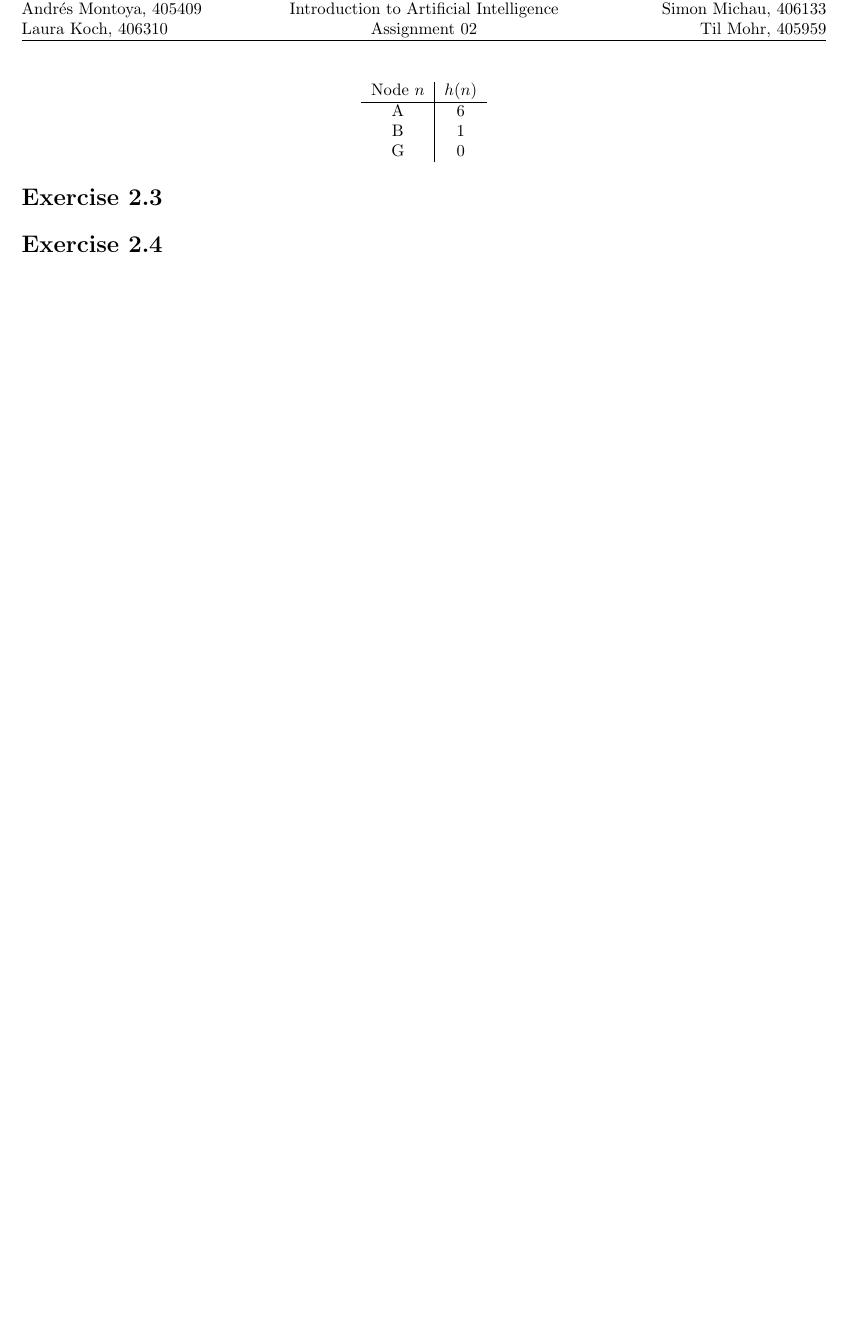
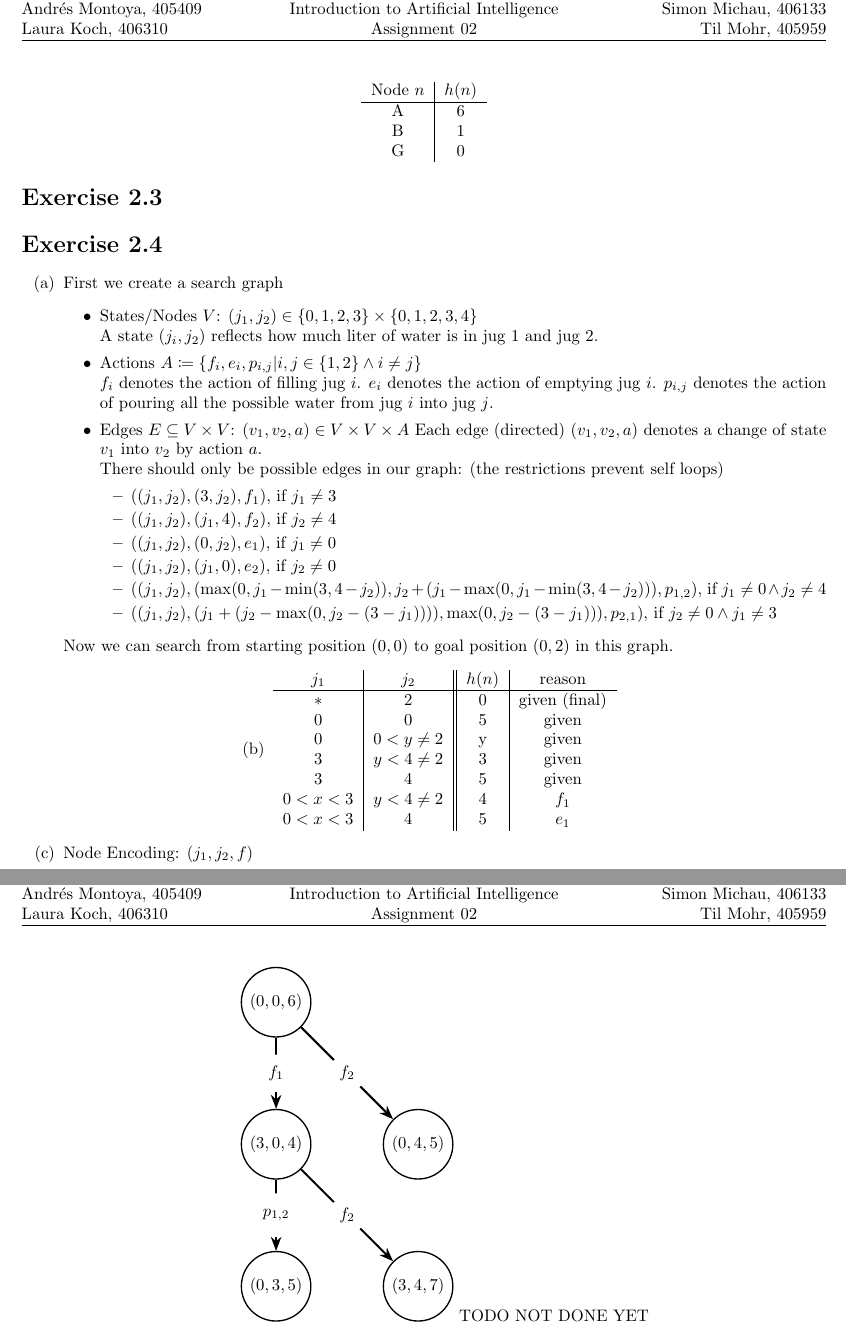
Before and after one commit to CodingTil/2021_22---Introduction-to-Artificial-Intelligence---Assignments, a LaTeX problem sheet (Assignment 02/assignment.tex): part of page 2 of 2 before the commit and two parts of pages 2 and 3 of 3 after it, the two joined at a grey line, cut so that both start at the same text, the shorter picture padded with empty space. Compiled offline with pdfLaTeX.

Commit message:
Assignment 02 Exercise 04 (c not done yet)

```diff
--- a/Assignment 02/assignment.tex
+++ b/Assignment 02/assignment.tex
@@ -95,6 +95,68 @@ An admissible heuristic, that is not consistent:
 
 
 \section*{Exercise 2.4}
+\begin{enumerate}[label=(\alph*)]
+	\item	First we create a search graph
+			\begin{itemize}
+				\item	States/Nodes $V$: $(j_1,j_2) \in \{0,1,2,3\} \times \{0,1,2,3,4\}$\\
+						A state $(j_i, j_2)$ reflects how much liter of water is in jug $1$ and jug $2$.
+				\item	Actions $A \coloneqq \{f_i, e_i, p_{i,j} \vert i,j \in \{1,2\} \land i \neq j\}$\\
+						$f_i$ denotes the action of filling jug $i$. $e_i$ denotes the action of emptying jug $i$. $p_{i,j}$ denotes the action of pouring all the possible water from jug $i$ into jug $j$.
+				\item	Edges $E \subseteq V \times V$: $(v_1, v_2, a) \in V \times V \times A$
+						Each edge (directed) $(v_1, v_2, a)$ denotes a change of state $v_1$ into $v_2$ by action $a$.\\
+						There should only be possible edges in our graph: (the restrictions prevent self loops)
+						\begin{itemize}
+							\item	$((j_1, j_2), (3, j_2), f_1)$, if $j_1 \neq 3$
+							\item	$((j_1, j_2), (j_1, 4), f_2)$, if $j_2 \neq 4$
+							\item	$((j_1, j_2), (0, j_2), e_1)$, if $j_1 \neq 0$
+							\item	$((j_1, j_2), (j_1, 0), e_2)$, if $j_2 \neq 0$
+							\item	$((j_1, j_2), (\max(0, j_1 - \min(3, 4-j_2)), j_2 + (j_1 - \max(0, j_1 - \min(3, 4-j_2))), p_{1,2})$, if $j_1 \neq 0 \land j_2 \neq 4$
+							\item	$((j_1, j_2), (j_1 + (j_2 - \max(0, j_2 - (3 - j_1)))), \max(0, j_2 - (3 - j_1))), p_{2,1})$, if $j_2 \neq 0 \land j_1 \neq 3$
+						\end{itemize}
+			\end{itemize}
 
+			Now we can search from starting position $(0,0)$ to goal position $(0,2)$ in this graph.
+		\item	\begin{center}
+					\begin{tabular}{c|c||c|c}
+						$j_1$ & $j_2$ & $h(n)$ & reason \\
+						\hline
+						$*$ & $2$ & 0 & given (final) \\
+						$0$ & $0$ & 5 & given \\
+						$0$ & $0<y\neq 2$ & y & given \\
+						$3$ & $y<4\neq 2$ & 3 & given \\
+						$3$ & $4$ & 5 & given \\
+						$0<x<3$ & $y<4\neq 2$ & 4 & $f_1$ \\
+						$0<x<3$ & $4$ & 5 & $e_1$
+					\end{tabular}
+				\end{center}
+		\item	Node Encoding: $(j_1, j_2, f)$
+				\begin{center}
+					\begin{tikzpicture}
+						\begin{scope}[every node/.style={circle,thick,draw}]
+							% internal note encoding: j_1|j_2|layer
+							% layer 0
+							\node (000) at (0,0) {$(0,0,6)$};
+							% layer 1
+							\node (301) at (0,-3) {$(3,0,4)$};
+							\node (041) at (3,-3) {$(0,4,5)$};
+							% layer 2
+							\node (032) at (0,-6) {$(0,3,5)$};
+							\node (342) at (3,-6) {$(3,4,7)$};
+							% layer 3
+						\end{scope}
+
+						\begin{scope}[>={Stealth[black]},
+									every node/.style={fill=white,circle},
+									every edge/.style={draw=black,very thick}]
+							\path [->] (000) edge node {$f_1$} (301);
+							\path [->] (000) edge node {$f_2$} (041);
+
+							\path [->] (301) edge node {$p_{1,2}$} (032);
+							\path [->] (301) edge node {$f_2$} (342);
+						\end{scope}
+					\end{tikzpicture}
+					TODO NOT DONE YET
+				\end{center}
+\end{enumerate}
 
 \end{document}
```
Also changed, not shown: Assignment 02/assignment.pdf.
